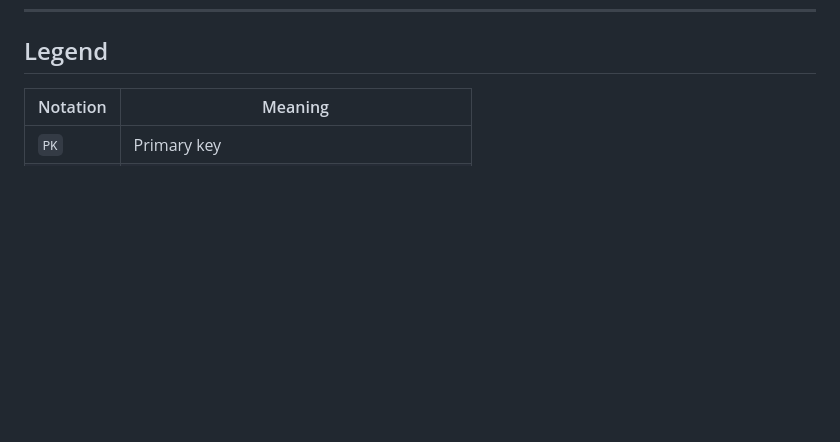
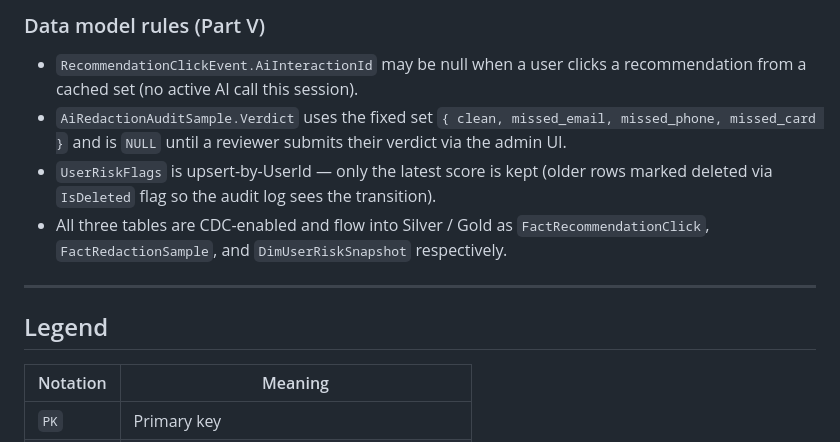
Before and after one commit to ma7moudalysalem/ScholarPath, a Markdown page: docs/ERD.md, the part around one of its changes. Rendered like a GitHub page; blank space fills up the shorter version.

```diff
--- a/docs/ERD.md
+++ b/docs/ERD.md
@@ -524,3 +572,19 @@ erDiagram
+### Data model rules (Part V)
+
+- `RecommendationClickEvent.AiInteractionId` may be null when a user clicks
+  a recommendation from a cached set (no active AI call this session).
+- `AiRedactionAuditSample.Verdict` uses the fixed set
+  `{ clean, missed_email, missed_phone, missed_card }` and is `NULL`
+  until a reviewer submits their verdict via the admin UI.
+- `UserRiskFlags` is upsert-by-UserId — only the latest score is kept
+  (older rows marked deleted via `IsDeleted` flag so the audit log sees
+  the transition).
+- All three tables are CDC-enabled and flow into Silver / Gold as
+  `FactRecommendationClick`, `FactRedactionSample`, and
+  `DimUserRiskSnapshot` respectively.
+
+---
+
 ## Legend
 
 | Notation | Meaning |
```
Also changed, not shown: other parts of docs/ERD.md (+48 -0 lines), docs/ANALYTICS.md (added, +219 -0 lines).
